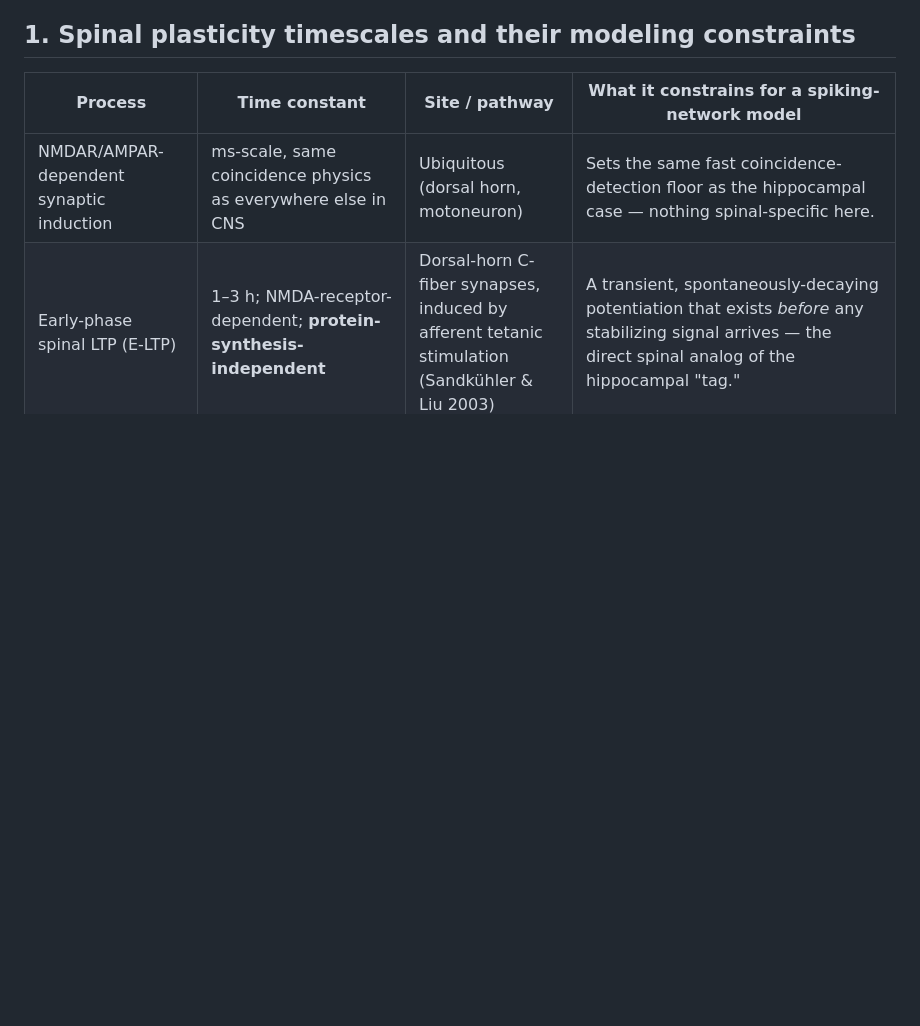
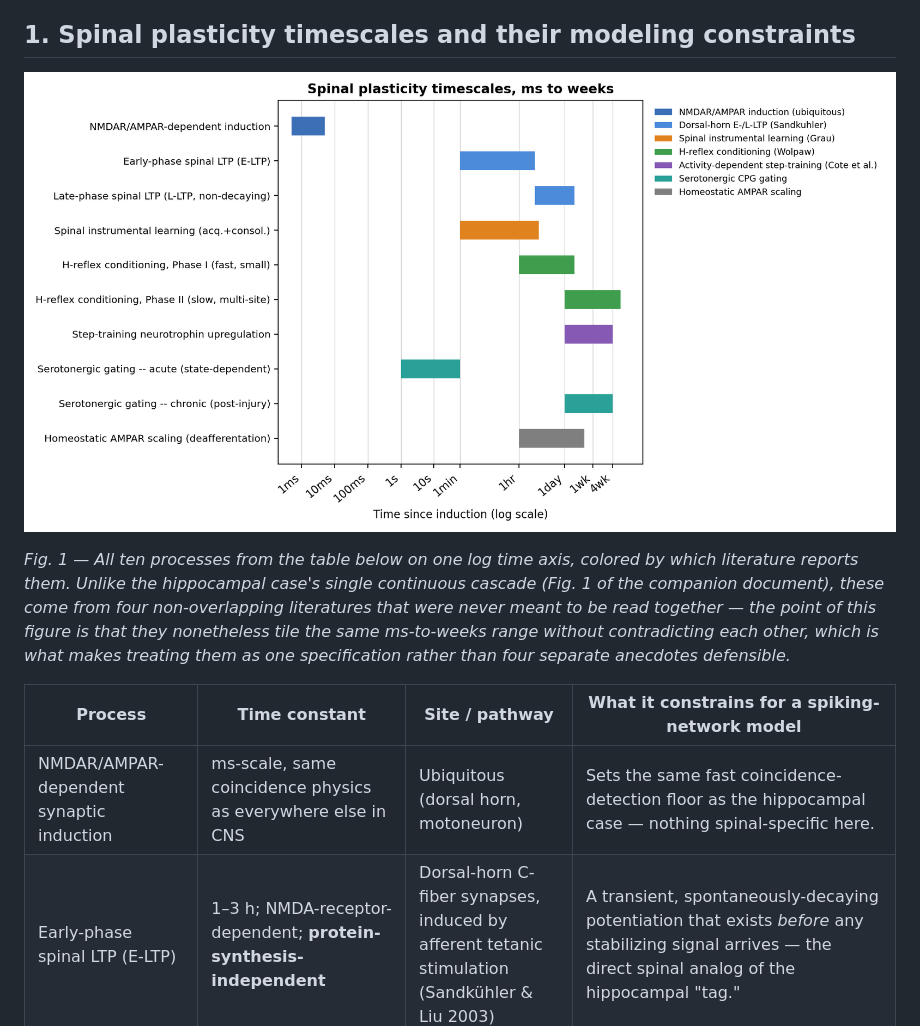
Before and after one commit to max-talanov/tinyCPG, a Markdown page: spinal_plasticity_as_learning_spec.md, the part around the change. Drawn GitHub-style; pictures changed too: spinal_timescale_axis.png (added); blank space fills up the shorter version.

Commit message:
Add Fig. 1 timescale chart to spinal_plasticity_as_learning_spec.md
Log-scale chart of the ten processes from the sec 1 timescale table (1ms to
several weeks), colored by literature source, mirroring tinyHippo's
hippocampal_timescales_as_circuit_spec.md Fig. 1.

Co-Authored-By: Claude Sonnet 5 <noreply@anthropic.com>

```diff
--- a/spinal_plasticity_as_learning_spec.md
+++ b/spinal_plasticity_as_learning_spec.md
@@ -23,6 +23,10 @@ plastic pathways already in this model. Implementation is deliberately out of
 scope here — see the separate plan.
 
 ## 1. Spinal plasticity timescales and their modeling constraints
+
+![Ten spinal plasticity processes plotted on one logarithmic time axis from 1ms to several weeks, colored by literature source — blue for NMDAR/AMPAR induction and Sandkühler's dorsal-horn E-/L-LTP, orange for Grau's spinal instrumental learning, green for Wolpaw's two-phase H-reflex conditioning, purple for Côté's activity-dependent step-training, teal for serotonergic CPG gating (acute and chronic), and gray for homeostatic AMPAR scaling — bar position marks onset, length marks characteristic duration.](spinal_timescale_axis.png)
+
+*Fig. 1 — All ten processes from the table below on one log time axis, colored by which literature reports them. Unlike the hippocampal case's single continuous cascade (Fig. 1 of the companion document), these come from four non-overlapping literatures that were never meant to be read together — the point of this figure is that they nonetheless tile the same ms-to-weeks range without contradicting each other, which is what makes treating them as one specification rather than four separate anecdotes defensible.*
 
 | Process | Time constant | Site / pathway | What it constrains for a spiking-network model |
 |---|---|---|---|
```
